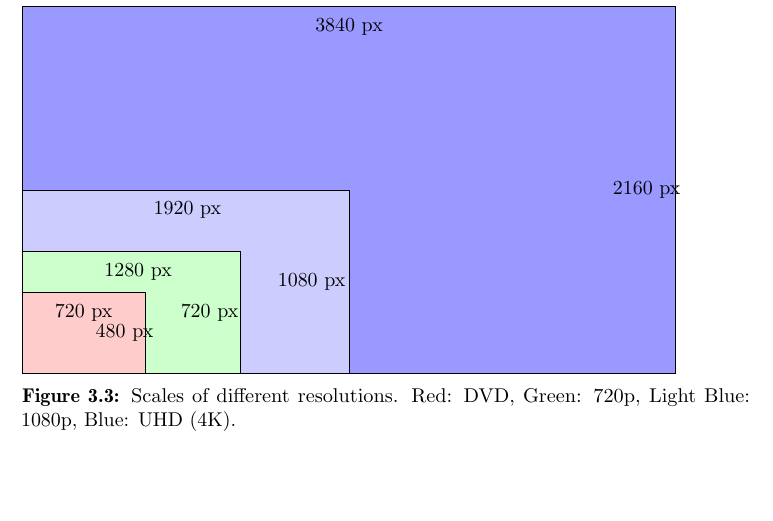
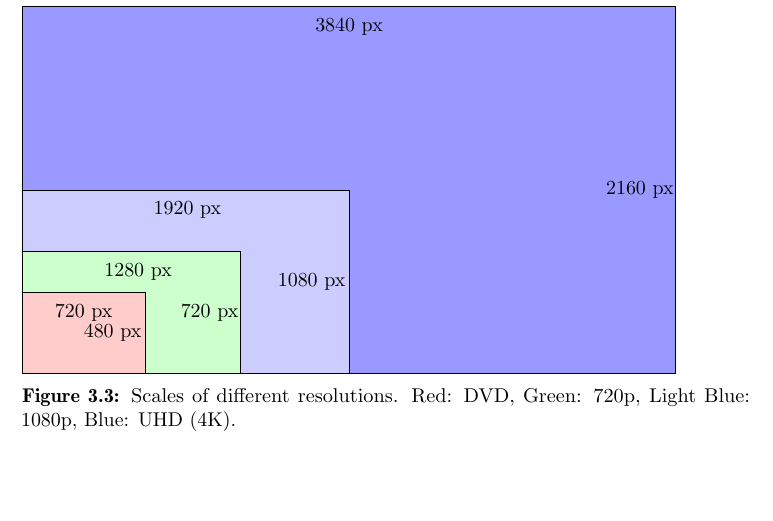
Before and after one commit to xoriath/thesis, a LaTeX thesis (Latex/main.tex, which reads Latex/spec.tex): part of page 22 of 61, cut so that both start at the same text. Compiled offline with pdfLaTeX.

Commit message:
Fix positioning of px numbers

```diff
--- a/Latex/spec.tex
+++ b/Latex/spec.tex
@@ -164,7 +164,7 @@ seen in figure \ref{fig:resolutions}.
 		\filldraw[fill=red!20!white] (0,0) rectangle (7.2,4.80);
 
 		\node() at (3.6,3.6){720 px};
-		\node() at (6,2.4){480 px};
+		\node() at (5.3,2.4){480 px};
 
 		\node() at (6.8,6){1280 px};
 		\node() at (11,3.6){720 px};
```
Also changed, not shown: Latex/spec.tex (2 more changed lines).
